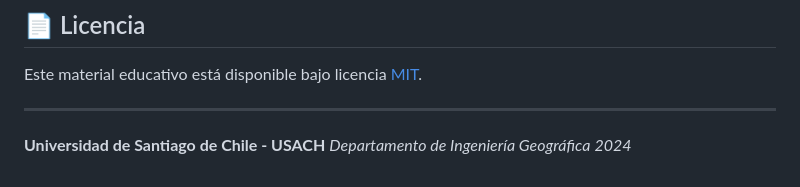
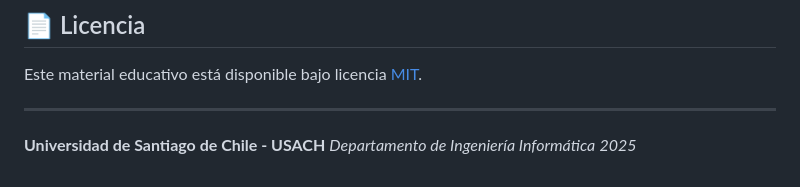
Before and after one commit to IsidoraSRM/geoinformatica, a Markdown page: README.md, the part around the change. Drawn GitHub-style.

```diff
--- a/README.md
+++ b/README.md
@@ -153,5 +153,5 @@ Este material educativo está disponible bajo licencia [MIT](LICENSE).
 ---
 
 **Universidad de Santiago de Chile - USACH**
-*Departamento de Ingeniería Geográfica*
-*2024*
+*Departamento de Ingeniería Informática*
+*2025*
```
